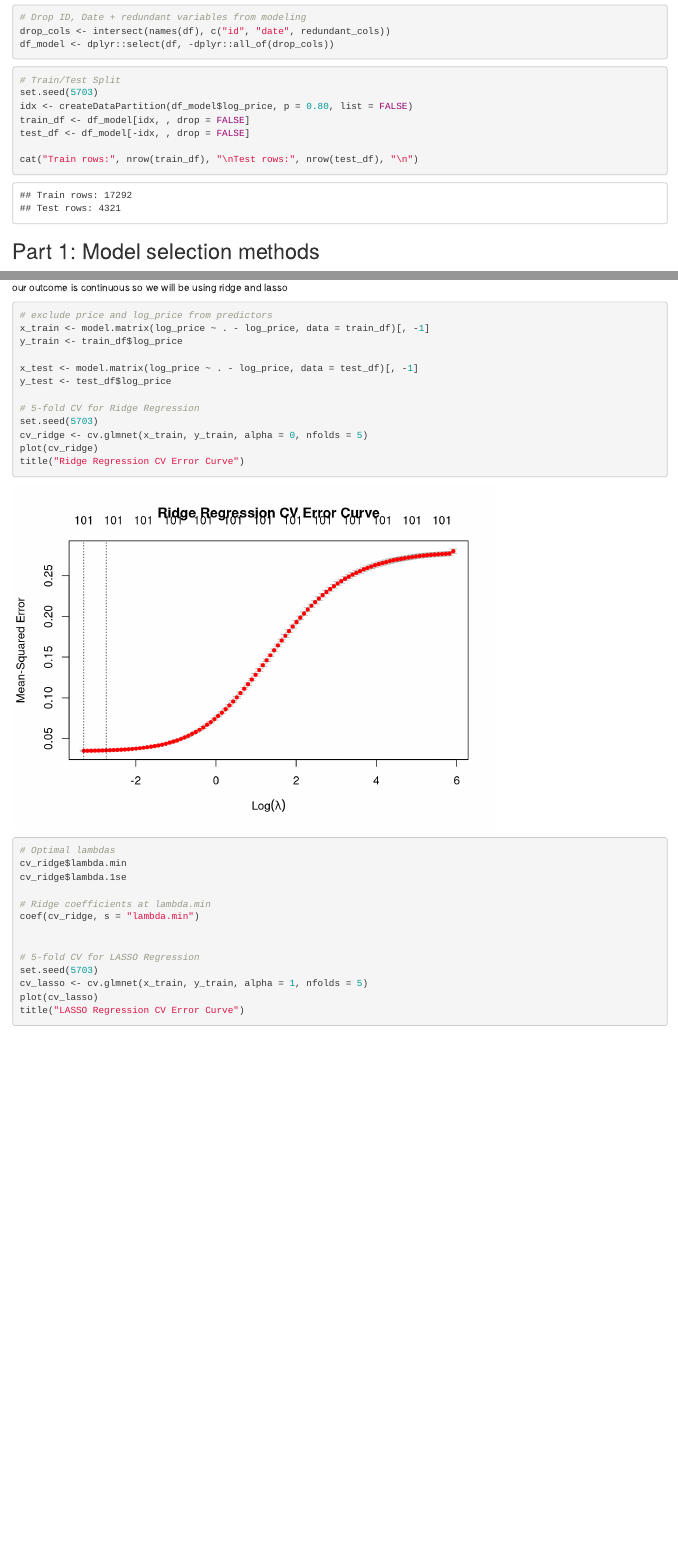
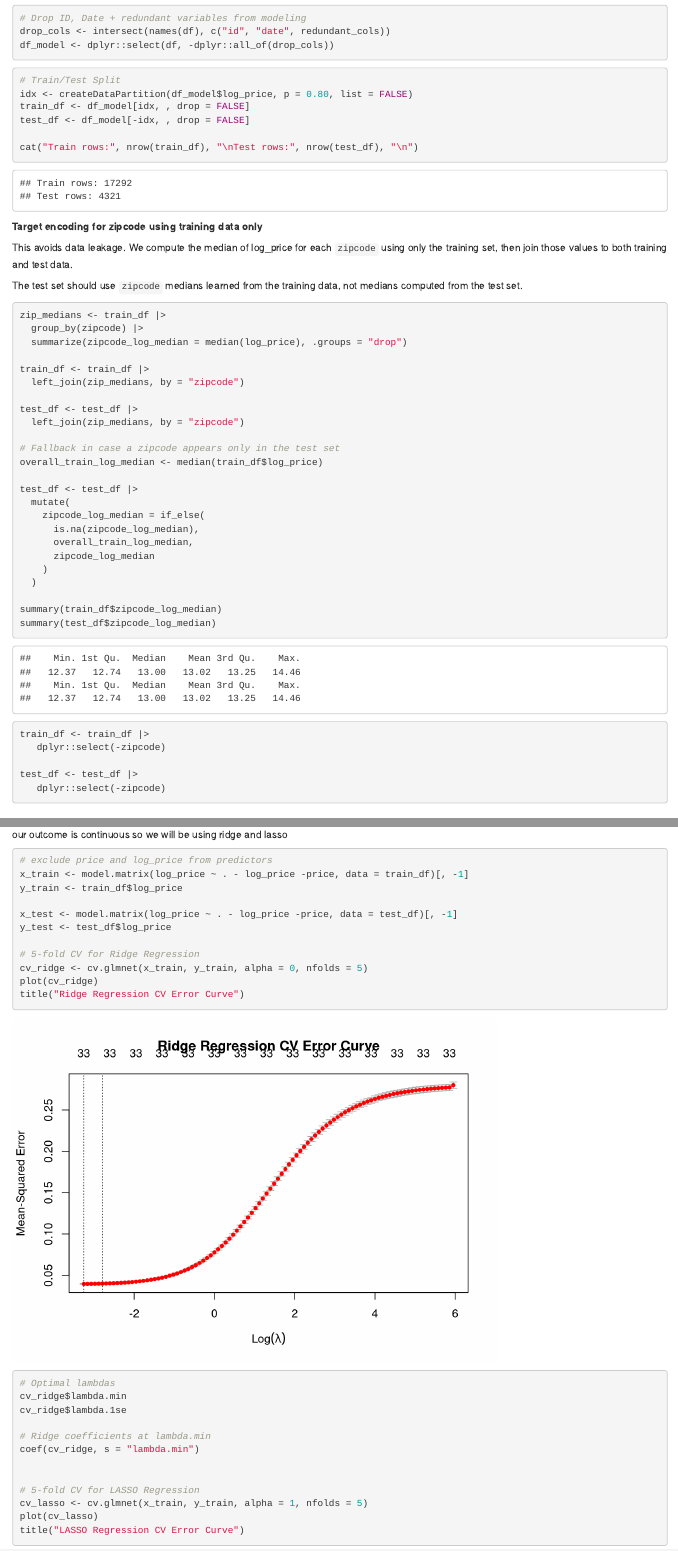
Before and after one commit to luisaaiko/DataMining, an R Markdown document (project2.Rmd): the page in a window 1100 px wide, from 920 px down before the commit and from 900 px down after it, so that both start at the same text, and a second part further down, joined at a grey line. Rendered offline with R 4.5, knitr and Pandoc, with nearby package versions.

Commit message:
transformed zipcode to use the median house price for target encoding, also changed the scale of the metrics as they were still in the log scale before.

````diff
--- a/project2.Rmd
+++ b/project2.Rmd
@@ -60,12 +59,51 @@ df_model <- dplyr::select(df, -dplyr::all_of(drop_cols))
 
 ```{r}
 # Train/Test Split
-set.seed(5703)
 idx <- createDataPartition(df_model$log_price, p = 0.80, list = FALSE)
 train_df <- df_model[idx, , drop = FALSE]
 test_df <- df_model[-idx, , drop = FALSE]
 
 cat("Train rows:", nrow(train_df), "\nTest rows:", nrow(test_df), "\n")
+```
+
+**Target encoding for zipcode using training data only**
+
+This avoids data leakage. We compute the median of log_price for each `zipcode` using only the training set, then join those values to both training and test data.
+
+The test set should use `zipcode` medians learned from the training data, not medians computed from the test set.
+```{r}
+zip_medians <- train_df |>
+  group_by(zipcode) |>
+  summarize(zipcode_log_median = median(log_price), .groups = "drop")
+
+train_df <- train_df |>
+  left_join(zip_medians, by = "zipcode")
+
+test_df <- test_df |>
+  left_join(zip_medians, by = "zipcode")
+
+# Fallback in case a zipcode appears only in the test set
+overall_train_log_median <- median(train_df$log_price)
+
+test_df <- test_df |>
+  mutate(
+    zipcode_log_median = if_else(
+      is.na(zipcode_log_median),
+      overall_train_log_median,
+      zipcode_log_median
+    )
+  )
+
+summary(train_df$zipcode_log_median)
+summary(test_df$zipcode_log_median)
+```
+
+```{r}
+train_df <- train_df |>
+   dplyr::select(-zipcode)
+
+test_df <- test_df |>
+   dplyr::select(-zipcode)
 ```
 
 ## Part 1: Model selection methods
@@ -176,14 +231,13 @@ top_vars
 our outcome is continuous so we will be using ridge and lasso
 ```{r}
 # exclude price and log_price from predictors
-x_train <- model.matrix(log_price ~ . - log_price, data = train_df)[, -1]
+x_train <- model.matrix(log_price ~ . - log_price -price, data = train_df)[, -1]
 y_train <- train_df$log_price
 
-x_test <- model.matrix(log_price ~ . - log_price, data = test_df)[, -1]
+x_test <- model.matrix(log_price ~ . - log_price -price, data = test_df)[, -1]
 y_test <- test_df$log_price
 
 # 5-fold CV for Ridge Regression
-set.seed(5703)
 cv_ridge <- cv.glmnet(x_train, y_train, alpha = 0, nfolds = 5)
 plot(cv_ridge)
 title("Ridge Regression CV Error Curve")
@@ -197,7 +251,6 @@ coef(cv_ridge, s = "lambda.min")
 
 
 # 5-fold CV for LASSO Regression
-set.seed(5703)
 cv_lasso <- cv.glmnet(x_train, y_train, alpha = 1, nfolds = 5)
 plot(cv_lasso)
 title("LASSO Regression CV Error Curve")
````
Also changed, not shown: project2.html, project2.Rmd (50 more changed lines).
